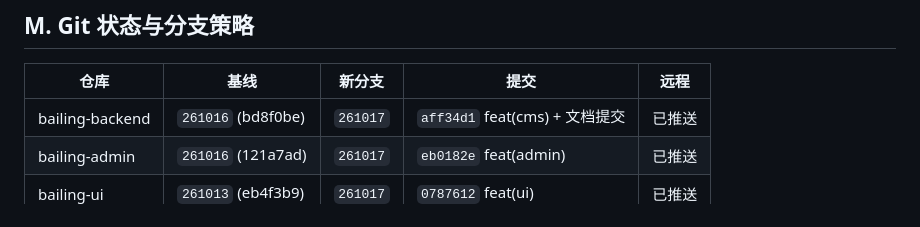
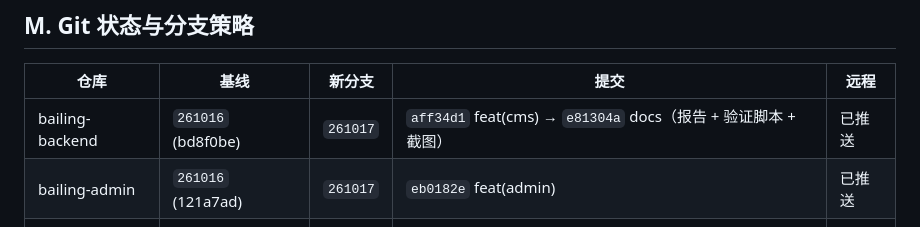
Before and after one commit to bailingsg/bailing-backend, a Markdown page: docs/PHASE-4.7-FINAL-REPORT.md, the part around the change. Drawn GitHub-style.

Commit message:
docs: 报告 M 节补全 Git 提交哈希（含文档提交 e81304a）

```diff
--- a/docs/PHASE-4.7-FINAL-REPORT.md
+++ b/docs/PHASE-4.7-FINAL-REPORT.md
@@ -282,7 +282,7 @@ Time:        56.6 s
 
 | 仓库 | 基线 | 新分支 | 提交 | 远程 |
 | --- | --- | --- | --- | --- |
-| bailing-backend | `261016` (bd8f0be) | `261017` | `aff34d1` feat(cms) + 文档提交 | 已推送 |
+| bailing-backend | `261016` (bd8f0be) | `261017` | `aff34d1` feat(cms) → `e81304a` docs（报告 + 验证脚本 + 截图） | 已推送 |
 | bailing-admin | `261016` (121a7ad) | `261017` | `eb0182e` feat(admin) | 已推送 |
 | bailing-ui | `261013` (eb4f3b9) | `261017` | `0787612` feat(ui) | 已推送 |
 
```
